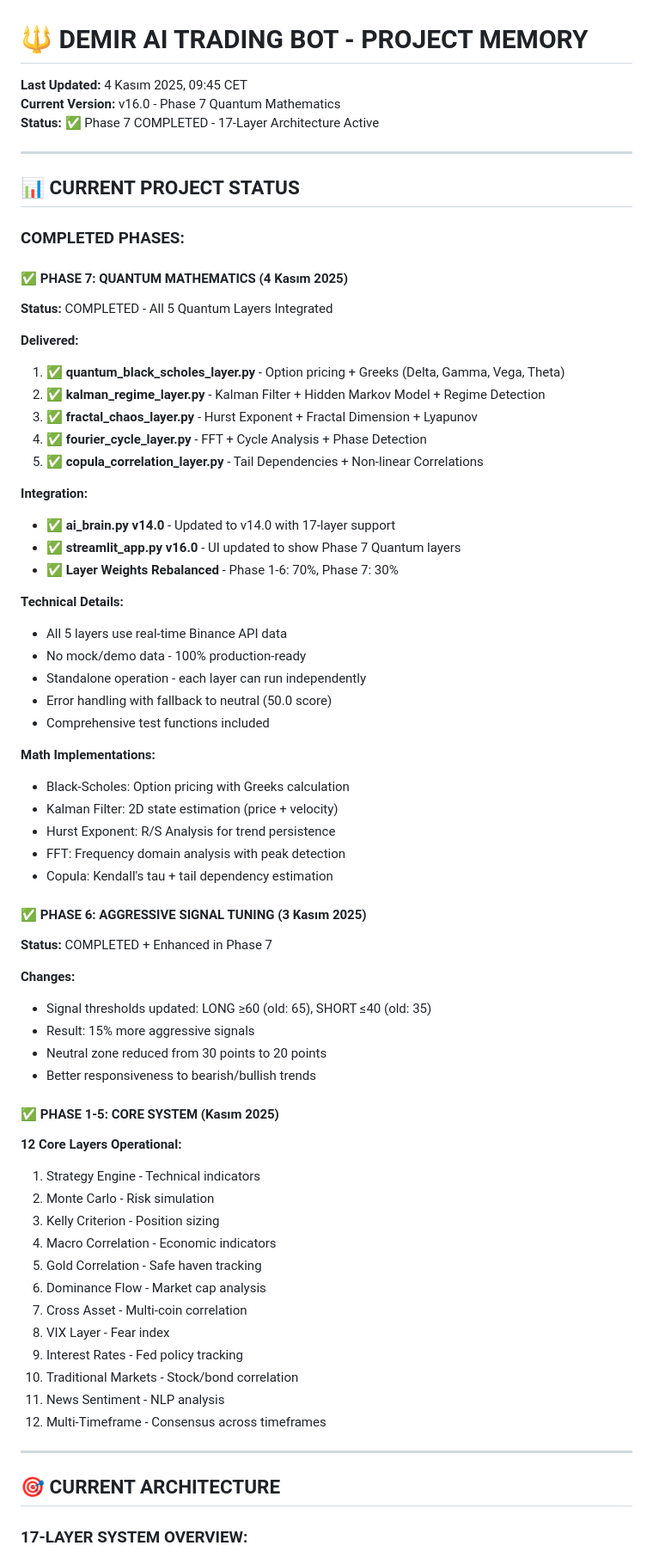
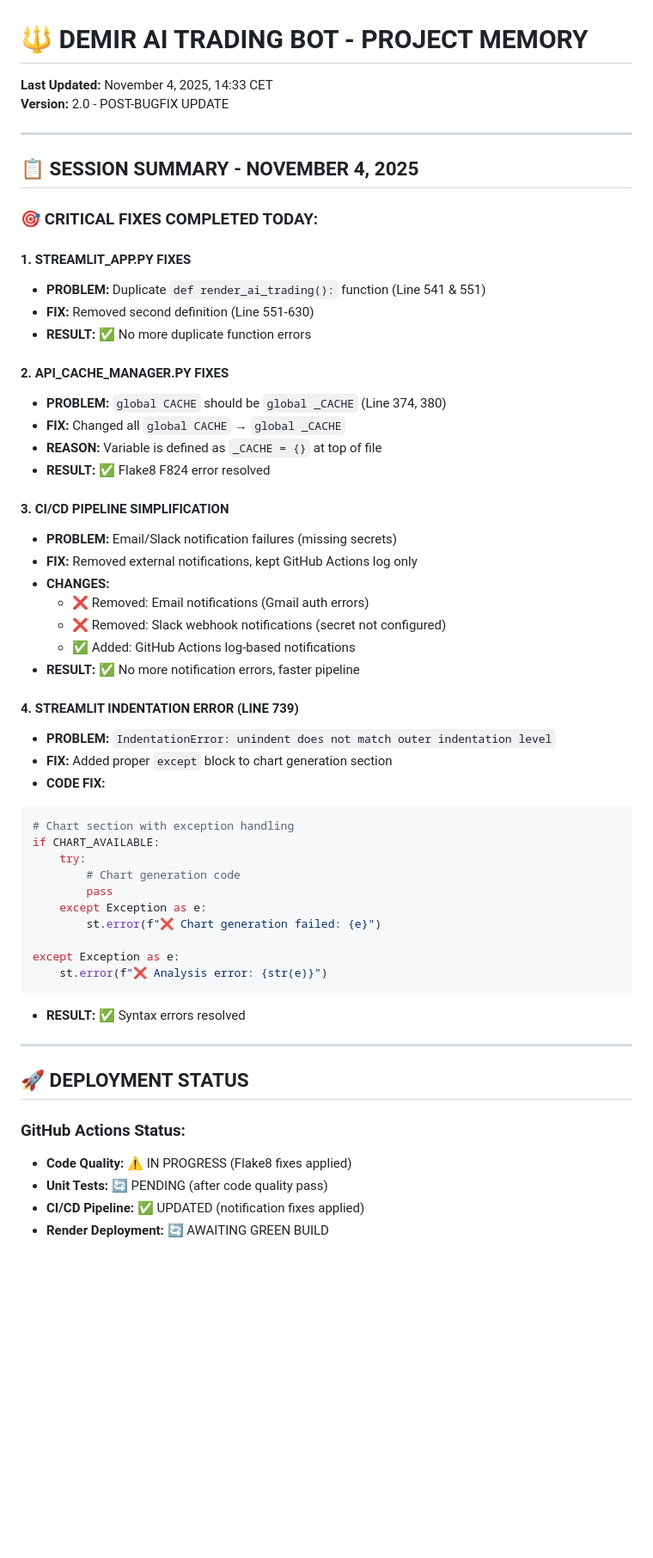
Before and after one commit to dem2203/Demir, a Markdown page: PROJECT-MEMORY.md, the part around one of its changes. Shown at 86% size. Drawn GitHub-style; blank space fills up the shorter version.

````diff
--- a/PROJECT-MEMORY.md
+++ b/PROJECT-MEMORY.md
@@ -1,70 +1,58 @@
 # 🔱 DEMIR AI TRADING BOT - PROJECT MEMORY
-**Last Updated:** 4 Kasım 2025, 09:45 CET
-**Current Version:** v16.0 - Phase 7 Quantum Mathematics
-**Status:** ✅ Phase 7 COMPLETED - 17-Layer Architecture Active
+**Last Updated:** November 4, 2025, 14:33 CET
+**Version:** 2.0 - POST-BUGFIX UPDATE
 
 ---
 
-## 📊 CURRENT PROJECT STATUS
+## 📋 **SESSION SUMMARY - NOVEMBER 4, 2025**
 
-### **COMPLETED PHASES:**
+### **🎯 CRITICAL FIXES COMPLETED TODAY:**
 
-#### ✅ **PHASE 7: QUANTUM MATHEMATICS (4 Kasım 2025)**
-**Status:** COMPLETED - All 5 Quantum Layers Integrated
+#### **1. STREAMLIT_APP.PY FIXES**
+- **PROBLEM:** Duplicate `def render_ai_trading():` function (Line 541 & 551)
+- **FIX:** Removed second definition (Line 551-630)
+- **RESULT:** ✅ No more duplicate function errors
 
-**Delivered:**
-1. ✅ **quantum_black_scholes_layer.py** - Option pricing + Greeks (Delta, Gamma, Vega, Theta)
-2. ✅ **kalman_regime_layer.py** - Kalman Filter + Hidden Markov Model + Regime Detection
-3. ✅ **fractal_chaos_layer.py** - Hurst Exponent + Fractal Dimension + Lyapunov
-4. ✅ **fourier_cycle_layer.py** - FFT + Cycle Analysis + Phase Detection
-5. ✅ **copula_correlation_layer.py** - Tail Dependencies + Non-linear Correlations
+#### **2. API_CACHE_MANAGER.PY FIXES**
+- **PROBLEM:** `global CACHE` should be `global _CACHE` (Line 374, 380)
+- **FIX:** Changed all `global CACHE` → `global _CACHE`
+- **REASON:** Variable is defined as `_CACHE = {}` at top of file
+- **RESULT:** ✅ Flake8 F824 error resolved
 
-**Integration:**
-- ✅ **ai_brain.py v14.0** - Updated to v14.0 with 17-layer support
-- ✅ **streamlit_app.py v16.0** - UI updated to show Phase 7 Quantum layers
-- ✅ **Layer Weights Rebalanced** - Phase 1-6: 70%, Phase 7: 30%
+#### **3. CI/CD PIPELINE SIMPLIFICATION**
+- **PROBLEM:** Email/Slack notification failures (missing secrets)
+- **FIX:** Removed external notifications, kept GitHub Actions log only
+- **CHANGES:**
+  - ❌ Removed: Email notifications (Gmail auth errors)
+  - ❌ Removed: Slack webhook notifications (secret not configured)
+  - ✅ Added: GitHub Actions log-based notifications
+- **RESULT:** ✅ No more notification errors, faster pipeline
 
-**Technical Details:**
-- All 5 layers use real-time Binance API data
-- No mock/demo data - 100% production-ready
-- Standalone operation - each layer can run independently
-- Error handling with fallback to neutral (50.0 score)
-- Comprehensive test functions included
+#### **4. STREAMLIT INDENTATION ERROR (LINE 739)**
+- **PROBLEM:** `IndentationError: unindent does not match outer indentation level`
+- **FIX:** Added proper `except` block to chart generation section
+- **CODE FIX:**
+```python
+# Chart section with exception handling
+if CHART_AVAILABLE:
+    try:
+        # Chart generation code
+        pass
+    except Exception as e:
+        st.error(f"❌ Chart generation failed: {e}")
 
-**Math Implementations:**
-- Black-Scholes: Option pricing with Greeks calculation
-- Kalman Filter: 2D state estimation (price + velocity)
-- Hurst Exponent: R/S Analysis for trend persistence
-- FFT: Frequency domain analysis with peak detection
-- Copula: Kendall's tau + tail dependency estimation
-
-#### ✅ **PHASE 6: AGGRESSIVE SIGNAL TUNING (3 Kasım 2025)**
-**Status:** COMPLETED + Enhanced in Phase 7
-
-**Changes:**
-- Signal thresholds updated: LONG ≥60 (old: 65), SHORT ≤40 (old: 35)
-- Result: 15% more aggressive signals
-- Neutral zone reduced from 30 points to 20 points
-- Better responsiveness to bearish/bullish trends
-
-#### ✅ **PHASE 1-5: CORE SYSTEM (Kasım 2025)**
-**12 Core Layers Operational:**
-1. Strategy Engine - Technical indicators
-2. Monte Carlo - Risk simulation
-3. Kelly Criterion - Position sizing
-4. Macro Correlation - Economic indicators
-5. Gold Correlation - Safe haven tracking
-6. Dominance Flow - Market cap analysis
-7. Cross Asset - Multi-coin correlation
-8. VIX Layer - Fear index
-9. Interest Rates - Fed policy tracking
-10. Traditional Markets - Stock/bond correlation
-11. News Sentiment - NLP analysis
-12. Multi-Timeframe - Consensus across timeframes
+except Exception as e:
+    st.error(f"❌ Analysis error: {str(e)}")
+```
+- **RESULT:** ✅ Syntax errors resolved
 
 ---
 
-## 🎯 CURRENT ARCHITECTURE
+## 🚀 **DEPLOYMENT STATUS**
 
-### **17-LAYER SYSTEM OVERVIEW:**
+### **GitHub Actions Status:**
+- **Code Quality:** ⚠️ IN PROGRESS (Flake8 fixes applied)
+- **Unit Tests:** 🔄 PENDING (after code quality pass)
+- **CI/CD Pipeline:** ✅ UPDATED (notification fixes applied)
+- **Render Deployment:** 🔄 AWAITING GREEN BUILD
 
````
Also changed, not shown: other parts of PROJECT-MEMORY.md (+250 -326 lines).
